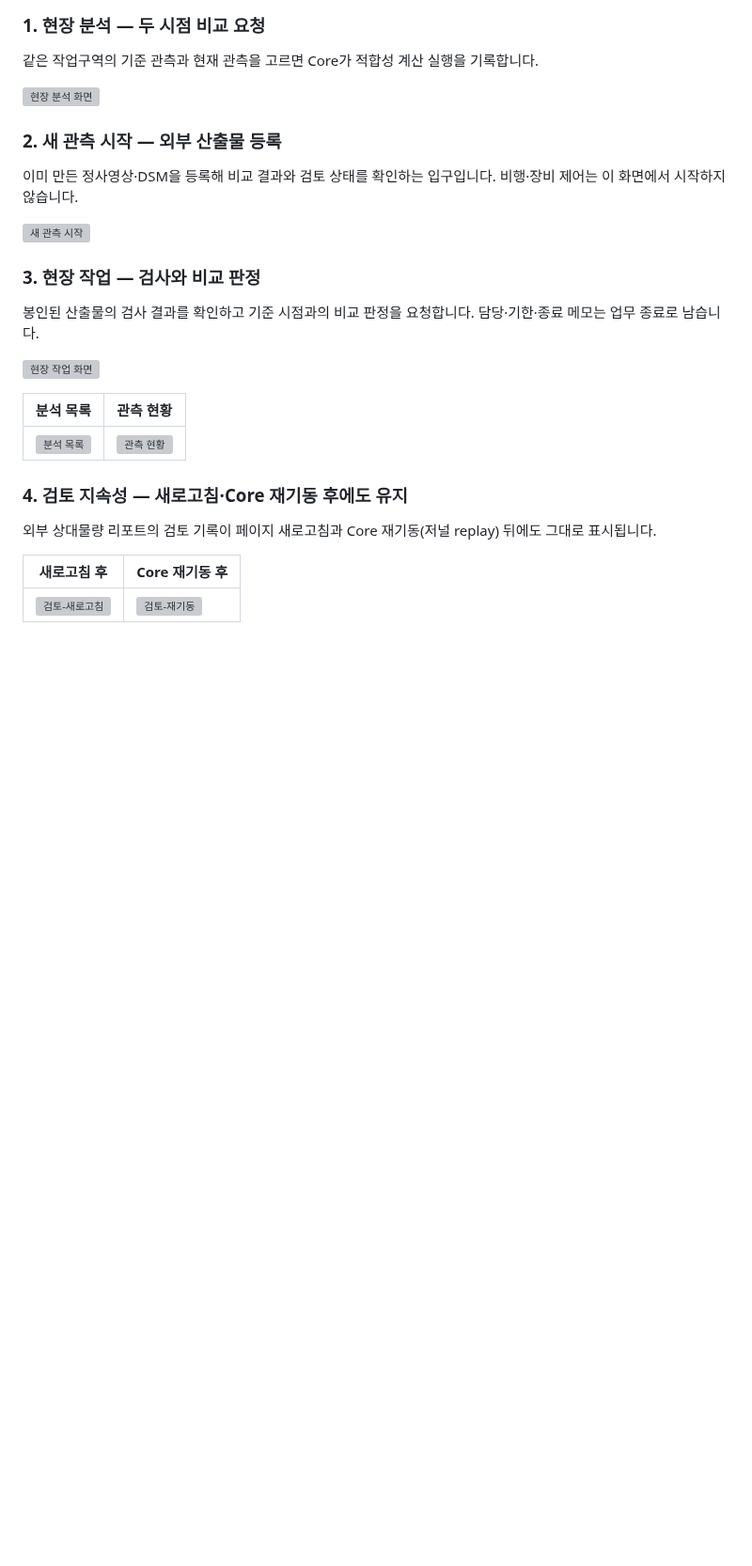
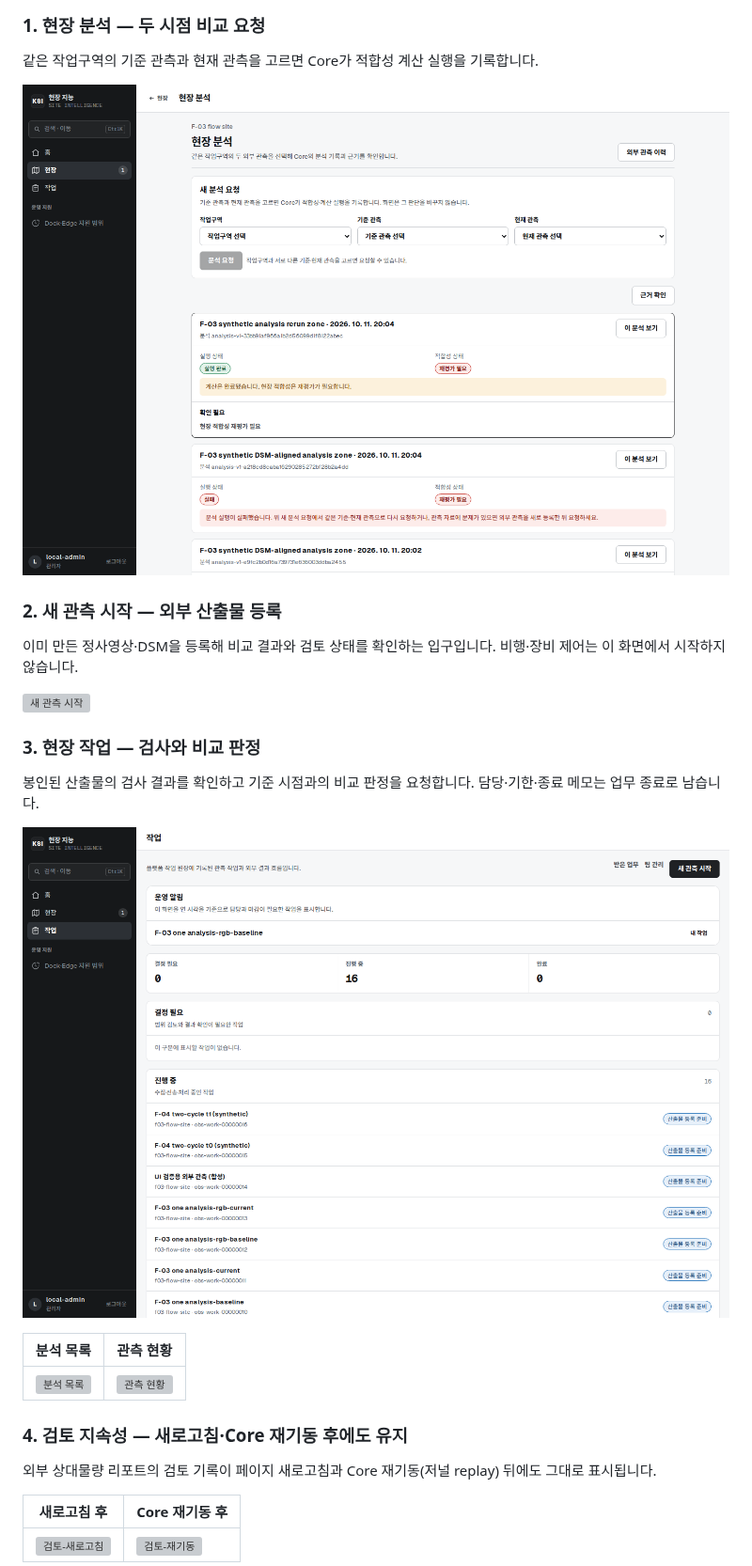
Before and after one commit to khakisketch/ksi-site-intelligence-platform, a Markdown page: README.md, the part around one of its changes. Shown at 94% size. Drawn GitHub-style; pictures changed too: docs/portfolio/analysis-1440.png (added), docs/portfolio/work-ledger-1440.png (added); blank space fills up the shorter version; grey boxes are pictures that could not be loaded.

Commit message:
docs: 포트폴리오 hero·시연영상·신규 캡처 (docs/portfolio)
- hero 홈 1440 + 16초 walkthrough GIF/MP4 (실스택 구동)
- 분석·작업원장·모바일홈 신규 캡처로 교체
- 합성 데모데이터 명시 유지

```diff
--- a/README.md
+++ b/README.md
@@ -60,7 +69,7 @@
 
 같은 작업구역의 기준 관측과 현재 관측을 고르면 Core가 적합성 계산 실행을 기록합니다.
 
-![현장 분석 화면](apps/dashboard/design-review-inputs/ui-20261012/after2-analysis-desktop.png)
+![현장 분석 화면](docs/portfolio/analysis-1440.png)
 
 ### 2. 새 관측 시작 — 외부 산출물 등록
 
@@ -74,7 +83,7 @@
 봉인된 산출물의 검사 결과를 확인하고 기준 시점과의 비교 판정을 요청합니다.
 담당·기한·종료 메모는 업무 종료로 남습니다.
 
-![현장 작업 화면](apps/dashboard/design-review-inputs/ui-20261012/after-workorder-desktop.png)
+![현장 작업 화면](docs/portfolio/work-ledger-1440.png)
 
 | 분석 목록 | 관측 현황 |
 |---|---|
```
Also changed, not shown: other parts of README.md (+10 -1 lines), docs/portfolio/hero-home-1440.png (added), docs/portfolio/home-390.png (added), docs/portfolio/site-detail-390.png (added), 2 other files.
